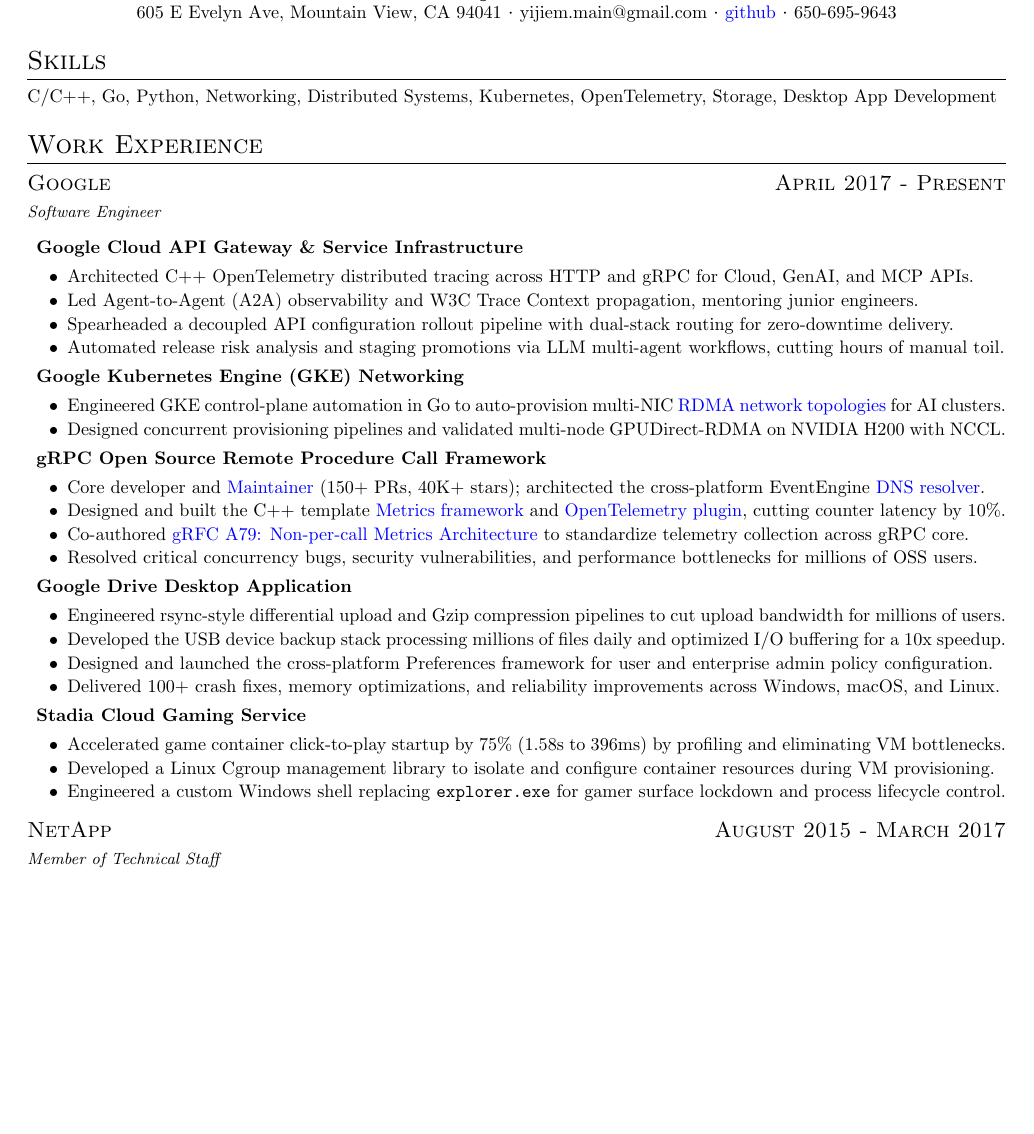
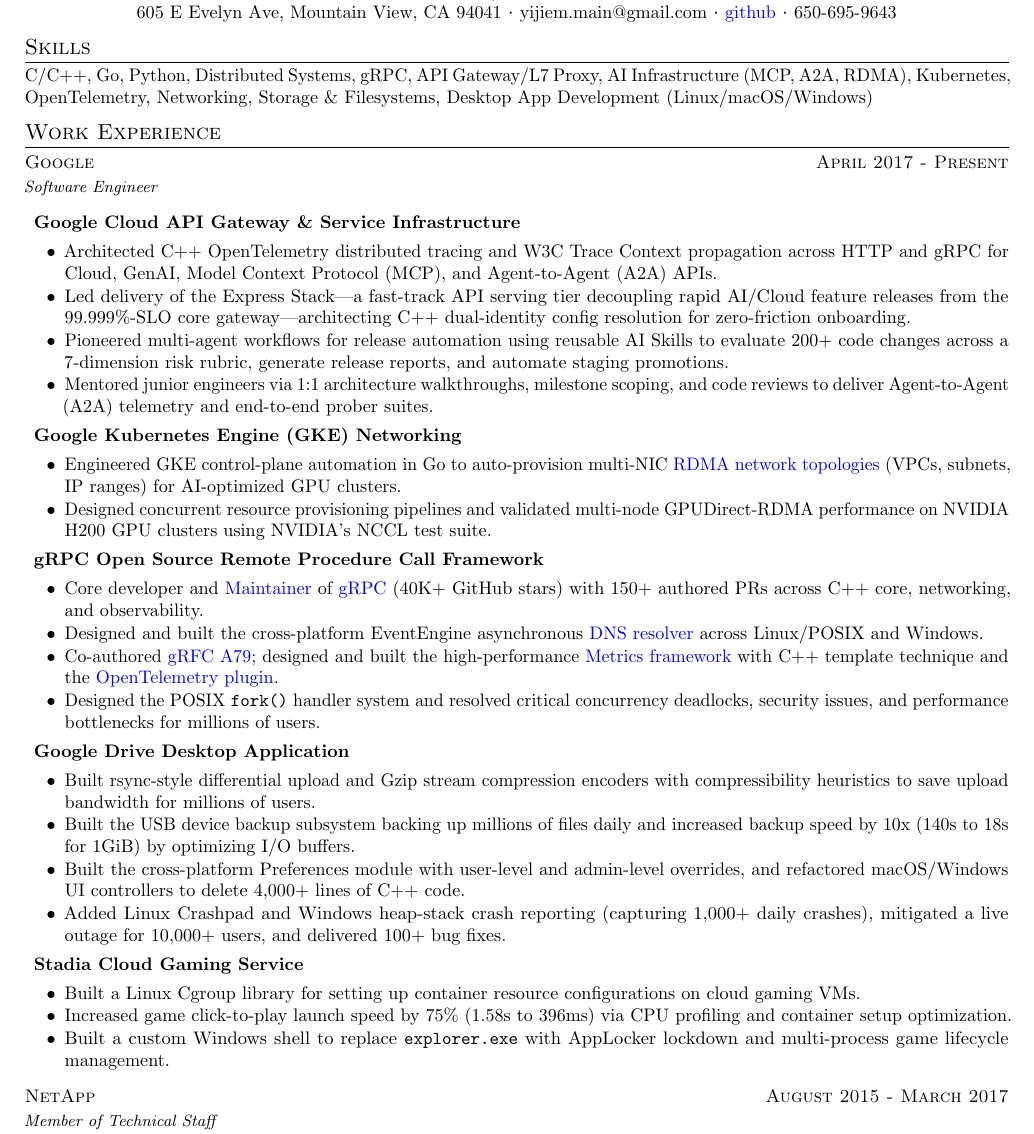
Before and after one commit to yijiem/resume, a LaTeX document (main.tex, which reads yijiem.cls): part of the page, cut so that both start at the same text, the shorter picture padded with empty space. Compiled offline with pdfLaTeX.

Commit message:
Comprehensive resume update grounded in 9+ years of Google highlights

```diff
--- a/main.tex
+++ b/main.tex
@@ -2,44 +2,44 @@
 \usepackage[colorlinks=true, linkcolor=blue, urlcolor=blue]{hyperref}
 \begin{document}
 
-\begin{spacing}{1.2}
+\begin{spacing}{1.1}
 \name{Yijie Ma}
 \end{spacing}
 \contact{605 E Evelyn Ave, Mountain View, CA 94041}{yijiem.main@gmail.com}{\href{https://github.com/yijiem}{github}}{650-695-9643}
 
 \section{Skills}
-    C/C++, Go, Python, Networking, Distributed Systems, Kubernetes, OpenTelemetry, Storage, Desktop App Development
+    C/C++, Go, Python, Distributed Systems, gRPC, API Gateway/L7 Proxy, AI Infrastructure (MCP, A2A, RDMA), \mbox{Kubernetes}, OpenTelemetry, Networking, Storage \& Filesystems, Desktop App Development (Linux/macOS/Windows)
 
 \section{Work Experience}
 \datedsubsection{Google}{April 2017 - Present}
     \textit{\small Software Engineer}
-    \begin{description}\setlength{\itemsep}{2pt}\setlength{\parskip}{0pt}
+    \begin{description}\setlength{\topsep}{2pt}\setlength{\partopsep}{0pt}\setlength{\itemsep}{1.5pt}\setlength{\parskip}{0pt}
     \projectitem{Google Cloud API Gateway \& Service Infrastructure}{\workitemsfour
-        {Architected C++ OpenTelemetry distributed tracing across HTTP and gRPC for Cloud, GenAI, and MCP APIs.}
-        {Led Agent-to-Agent (A2A) observability and W3C Trace Context propagation, mentoring junior engineers.}
-        {Spearheaded a decoupled API configuration rollout pipeline with dual-stack routing for zero-downtime delivery.}
-        {Automated release risk analysis and staging promotions via LLM multi-agent workflows, cutting hours of manual toil.}}
+        {Architected C++ OpenTelemetry distributed tracing and W3C Trace Context propagation across HTTP and gRPC for Cloud, GenAI, Model Context Protocol (MCP), and Agent-to-Agent (A2A) APIs.}
+        {Led delivery of the Express Stack---a fast-track API serving tier decoupling rapid AI/Cloud feature releases from the 99.999\%-SLO core gateway---architecting C++ dual-identity config resolution for zero-friction onboarding.}
+        {Pioneered multi-agent workflows for release automation using reusable AI Skills to evaluate 200+ code changes across a 7-dimension risk rubric, generate release reports, and automate staging promotions.}
+        {Mentored junior engineers via 1:1 architecture walkthroughs, milestone scoping, and code reviews to deliver Agent-to-Agent (A2A) telemetry and end-to-end prober suites.}}
     \projectitem{Google Kubernetes Engine (GKE) Networking}{\workitemstwo
-        {Engineered GKE control-plane automation in Go to auto-provision multi-NIC \href{https://cloud.google.com/ai-hypercomputer/docs/create/gke-ai-hypercompute-custom\#create-cluster}{RDMA network topologies} for AI clusters.}
-        {Designed concurrent provisioning pipelines and validated multi-node GPUDirect-RDMA on NVIDIA H200 with NCCL.}}
+        {Engineered GKE control-plane automation in Go to auto-provision multi-NIC \href{https://cloud.google.com/ai-hypercomputer/docs/create/gke-ai-hypercompute-custom\#create-cluster}{RDMA network topologies} (VPCs, subnets, IP ranges) for AI-optimized GPU clusters.}
+        {Designed concurrent resource provisioning pipelines and validated multi-node GPUDirect-RDMA performance on NVIDIA H200 GPU clusters using NVIDIA's NCCL test suite.}}
     \projectitem{gRPC Open Source Remote Procedure Call Framework}{\workitemsfour
-        {Core developer and \href{https://github.com/grpc/grpc/blob/master/MAINTAINERS.md}{Maintainer} (150+ PRs, 40K+ stars); architected the cross-platform EventEngine \href{https://github.com/grpc/grpc/blob/master/src/core/lib/event_engine/ares_resolver.h}{DNS resolver}.}
-        {Designed and built the C++ template \href{https://github.com/grpc/grpc/blob/master/src/core/telemetry/metrics.h}{Metrics framework} and \href{https://github.com/grpc/grpc/blob/master/src/cpp/ext/otel/otel_plugin.h}{OpenTelemetry plugin}, cutting counter latency by 10\%.}
-        {Co-authored \href{https://github.com/grpc/proposal/blob/master/A79-non-per-call-metrics-architecture.md}{gRFC A79: Non-per-call Metrics Architecture} to standardize telemetry collection across gRPC core.}
-        {Resolved critical concurrency bugs, security vulnerabilities, and performance bottlenecks for millions of OSS users.}}
+        {Core developer and \href{https://github.com/grpc/grpc/blob/master/MAINTAINERS.md}{Maintainer} of \href{https://github.com/grpc/grpc}{gRPC} (40K+ GitHub stars) with 150+ authored PRs across C++ core, networking, and observability.}
+        {Designed and built the cross-platform EventEngine asynchronous \href{https://github.com/grpc/grpc/blob/master/src/core/lib/event_engine/ares_resolver.h}{DNS resolver} across Linux/POSIX and Windows.}
+        {Co-authored \href{https://github.com/grpc/proposal/blob/master/A79-non-per-call-metrics-architecture.md}{gRFC A79}; designed and built the high-performance \href{https://github.com/grpc/grpc/blob/master/src/core/telemetry/metrics.h}{Metrics framework} with C++ template technique and the \href{https://github.com/grpc/grpc/blob/master/src/cpp/ext/otel/otel_plugin.h}{OpenTelemetry plugin}.}
+        {Designed the POSIX \texttt{fork()} handler system and resolved critical concurrency deadlocks, security issues, and performance bottlenecks for millions of users.}}
     \projectitem{Google Drive Desktop Application}{\workitemsfour
-        {Engineered rsync-style differential upload and Gzip compression pipelines to cut upload bandwidth for millions of users.}
-        {Developed the USB device backup stack processing millions of files daily and optimized I/O buffering for a 10x speedup.}
-        {Designed and launched the cross-platform Preferences framework for user and enterprise admin policy configuration.}
-        {Delivered 100+ crash fixes, memory optimizations, and reliability improvements across Windows, macOS, and Linux.}}
+        {Built rsync-style differential upload and Gzip stream compression encoders with compressibility heuristics to save upload bandwidth for millions of users.}
+        {Built the USB device backup subsystem backing up millions of files daily and increased backup speed by 10x (140s to 18s for 1GiB) by optimizing I/O buffers.}
+        {Built the cross-platform Preferences module with user-level and admin-level overrides, and refactored macOS/Windows UI controllers to delete 4,000+ lines of C++ code.}
+        {Added Linux Crashpad and Windows heap-stack crash reporting (capturing 1,000+ daily crashes), mitigated a live outage for 10,000+ users, and delivered 100+ bug fixes.}}
     \projectitem{Stadia Cloud Gaming Service}{\workitemsthree
-        {Accelerated game container click-to-play startup by 75\% (1.58s to 396ms) by profiling and eliminating VM bottlenecks.}
-        {Developed a Linux Cgroup management library to isolate and configure container resources during VM provisioning.}
-        {Engineered a custom Windows shell replacing \texttt{explorer.exe} for gamer surface lockdown and process lifecycle control.}}
+        {Built a Linux Cgroup library for setting up container resource configurations on cloud gaming VMs.}
+        {Increased game click-to-play launch speed by 75\% (1.58s to 396ms) via CPU profiling and container setup optimization.}
+        {Built a custom Windows shell to replace \texttt{explorer.exe} with AppLocker lockdown and multi-process game lifecycle management.}}
     \end{description}
 \datedsubsection{NetApp}{August 2015 - March 2017}
     \textit{\small Member of Technical Staff}
-    \begin{spacing}{1.2}
+    \begin{spacing}{1.1}
     Worked on the \href{https://www.netapp.com/media/19930-ds-3651.pdf}{AltaVault} Cloud-Integrated Storage device. Built a filesystem software and used RocksDB for cataloging
     \end{spacing}
     users' snapshot data. Built full or incremental backup and restore functionalities.
--- a/yijiem.cls
+++ b/yijiem.cls
@@ -58,9 +59,9 @@
 
 \newcommand{\workitemstwo}[2]{%
     \begin{itemize}
-    \setlength{\topsep}{2pt}
+    \setlength{\topsep}{1pt}
     \setlength{\partopsep}{0pt}
-    \setlength{\itemsep}{1pt}
+    \setlength{\itemsep}{0.5pt}
     \setlength{\parskip}{0pt}
     \item #1
     \item #2
@@ -69,9 +70,9 @@
 
 \newcommand{\workitemsthree}[3]{%
     \begin{itemize}
-    \setlength{\topsep}{2pt}
+    \setlength{\topsep}{1pt}
     \setlength{\partopsep}{0pt}
-    \setlength{\itemsep}{1pt}
+    \setlength{\itemsep}{0.5pt}
     \setlength{\parskip}{0pt}
     \item #1
     \item #2
@@ -81,9 +82,9 @@
 
 \newcommand{\workitemsfour}[4]{%
     \begin{itemize}
-    \setlength{\topsep}{2pt}
+    \setlength{\topsep}{1pt}
     \setlength{\partopsep}{0pt}
-    \setlength{\itemsep}{1pt}
+    \setlength{\itemsep}{0.5pt}
     \setlength{\parskip}{0pt}
     \item #1
     \item #2
```
Also changed, not shown: yijiem_resume.pdf, yijiem.cls (15 more changed lines).
